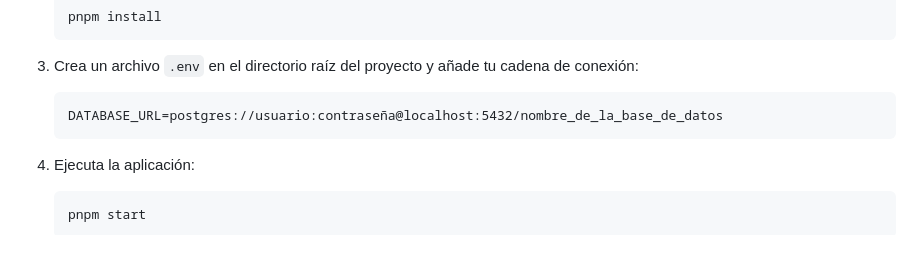
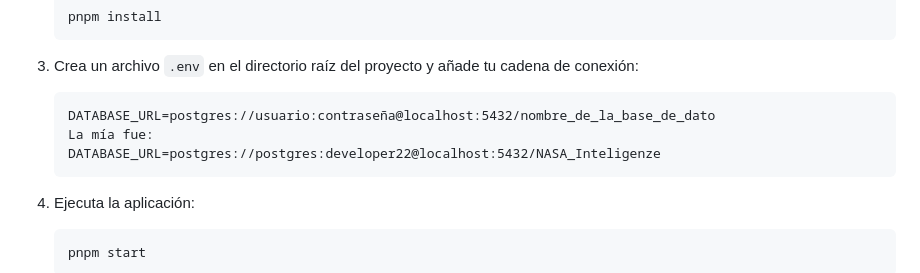
Before and after one commit to XatoPo/InteligenzeTest, a Markdown page: README.md, the part around the change. Drawn GitHub-style; blank space fills up the shorter version.

Commit message:
"Update README.md: modified DATABASE_URL example and added personal example"

````diff
--- a/README.md
+++ b/README.md
@@ -74,7 +74,9 @@ Se siguieron las mejores prácticas recomendadas para el manejo de datos en Post
 
 3. Crea un archivo `.env` en el directorio raíz del proyecto y añade tu cadena de conexión:
    ```plaintext
-   DATABASE_URL=postgres://usuario:contraseña@localhost:5432/nombre_de_la_base_de_datos
+   DATABASE_URL=postgres://usuario:contraseña@localhost:5432/nombre_de_la_base_de_dato
+   La mía fue:
+   DATABASE_URL=postgres://postgres:developer22@localhost:5432/NASA_Inteligenze
    ```
 
 4. Ejecuta la aplicación:
````
